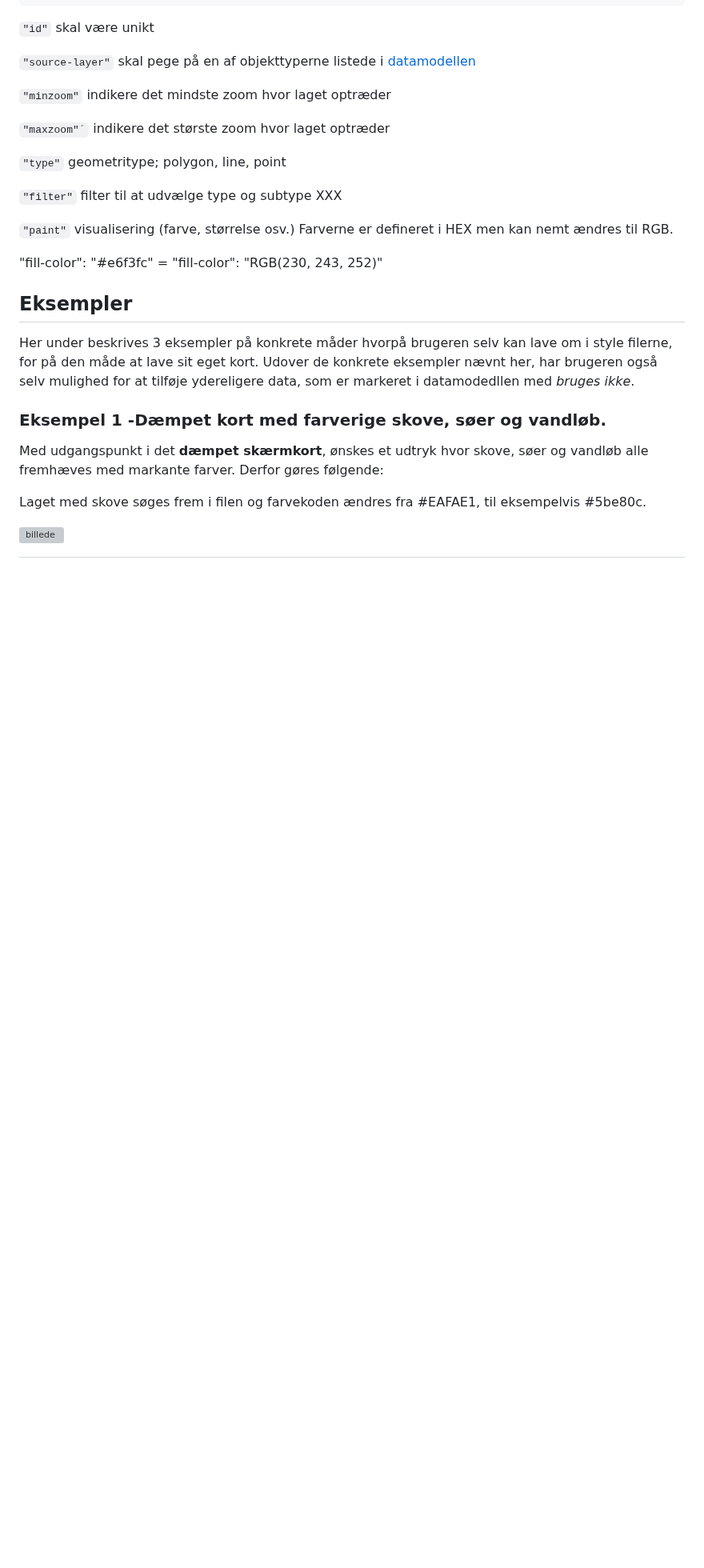
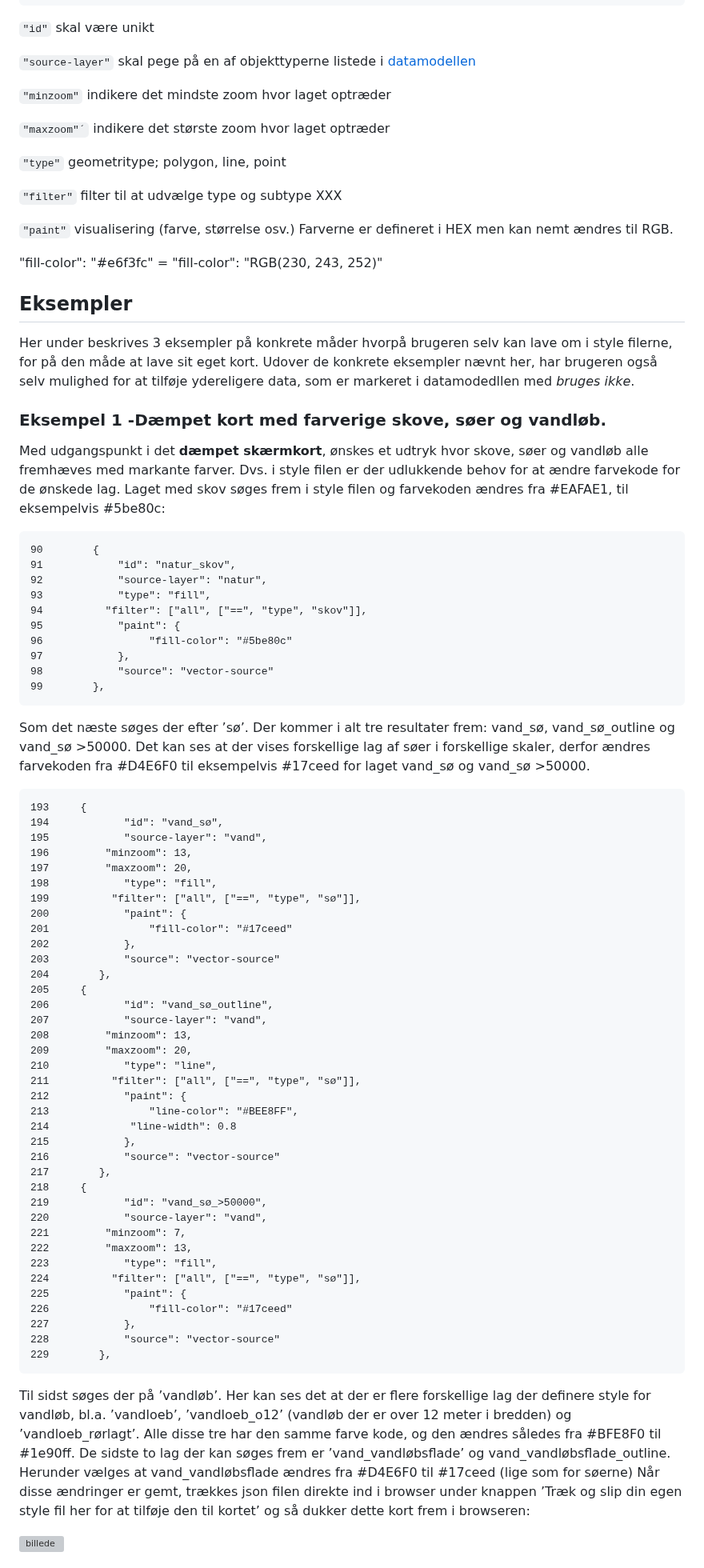
Before and after one commit to SDFIdk/vector_tiles_frontend, a Markdown page: vejledning.md, the part around one of its changes. Shown at 80% size. Drawn GitHub-style; blank space fills up the shorter version; grey boxes are pictures that could not be loaded.

````diff
--- a/vejledning.md
+++ b/vejledning.md
@@ -315,10 +321,68 @@ Opbygning er således
 Her under beskrives 3 eksempler på konkrete måder hvorpå brugeren selv kan lave om i style filerne, for på den måde at lave sit eget kort.
 Udover de konkrete eksempler nævnt her, har brugeren også selv mulighed for at tilføje ydereligere data, som er markeret i datamodedllen med _bruges ikke_.
 
+
 ### Eksempel 1 -Dæmpet kort med farverige skove, søer og vandløb. <a name="eksempel1"></a>
 
-Med udgangspunkt i det **dæmpet skærmkort**, ønskes et udtryk hvor skove, søer og vandløb alle fremhæves med markante farver. Derfor gøres følgende:
+Med udgangspunkt i det **dæmpet skærmkort**, ønskes et udtryk hvor skove, søer og vandløb alle fremhæves med markante farver. Dvs. i style filen er der udlukkende behov for at ændre farvekode for de ønskede lag.
+Laget med skov søges frem i style filen og farvekoden ændres fra #EAFAE1, til eksempelvis #5be80c:
 
-Laget med skove søges frem i filen og farvekoden ændres fra #EAFAE1, til eksempelvis #5be80c.
+```
+90        {
+91            "id": "natur_skov",
+92            "source-layer": "natur",
+93            "type": "fill",
+94			"filter": ["all", ["==", "type", "skov"]],
+95            "paint": {
+96                 "fill-color": "#5be80c"
+97            },
+98            "source": "vector-source"
+99        },
+```
+Som det næste søges der efter ’sø’. Der kommer i alt tre resultater frem: vand_sø, vand_sø_outline og vand_sø >50000. Det kan ses at der vises forskellige lag af søer i forskellige skaler, derfor ændres farvekoden fra #D4E6F0 til eksempelvis #17ceed for laget vand_sø og vand_sø >50000.
+
+```
+193		{
+194            "id": "vand_sø",
+195            "source-layer": "vand",
+196			"minzoom": 13,
+197			"maxzoom": 20,
+198            "type": "fill",
+199			 "filter": ["all", ["==", "type", "sø"]],
+200            "paint": {
+201                "fill-color": "#17ceed"
+202            },
+203            "source": "vector-source"
+204        },
+205		{
+206            "id": "vand_sø_outline",
+207            "source-layer": "vand",
+208			"minzoom": 13,
+209			"maxzoom": 20,
+210            "type": "line",
+211			 "filter": ["all", ["==", "type", "sø"]],
+212            "paint": {
+213                "line-color": "#BEE8FF",
+214				"line-width": 0.8
+215            },
+216            "source": "vector-source"
+217        },
+218		{
+219            "id": "vand_sø_>50000",
+220            "source-layer": "vand",
+221			"minzoom": 7,
+222			"maxzoom": 13,
+223            "type": "fill",
+224			 "filter": ["all", ["==", "type", "sø"]],
+225            "paint": {
+226                "fill-color": "#17ceed"
+227            },
+228            "source": "vector-source"
+229        },
+```
+
+Til sidst søges der på ’vandløb’. Her kan ses det at der er flere forskellige lag der definere style for vandløb, bl.a. ’vandloeb’, ’vandloeb_o12’ (vandløb der er over 12 meter i bredden) og ’vandloeb_rørlagt’. Alle disse tre har den samme farve kode, og den ændres således fra #BFE8F0 til #1e90ff.
+De sidste to lag der kan søges frem er ’vand_vandløbsflade’ og vand_vandløbsflade_outline. Herunder vælges at vand_vandløbsflade ændres fra #D4E6F0 til #17ceed (lige som for søerne)
+Når disse ændringer er gemt, trækkes json filen direkte ind i browser under knappen ’Træk og slip din egen style fil her for at tilføje den til kortet’ og så dukker dette kort frem i browseren:
 
 ![billede](https://github.com/SDFIdk/vector_tiles_frontend/assets/168088613/ba8903a7-4e56-41e8-99e5-116525d039a8)
````
Also changed, not shown: other parts of vejledning.md (+48 -9 lines).
